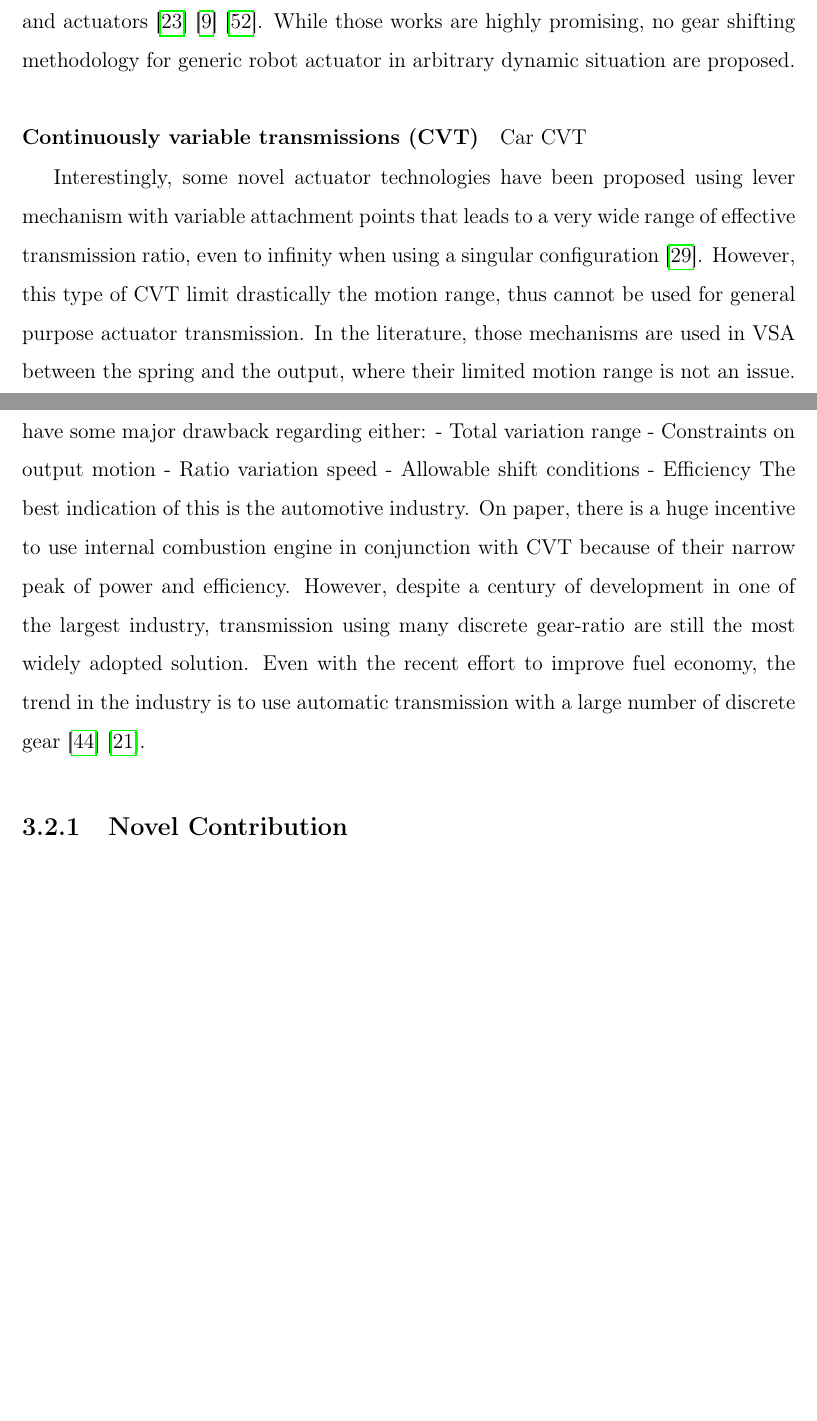
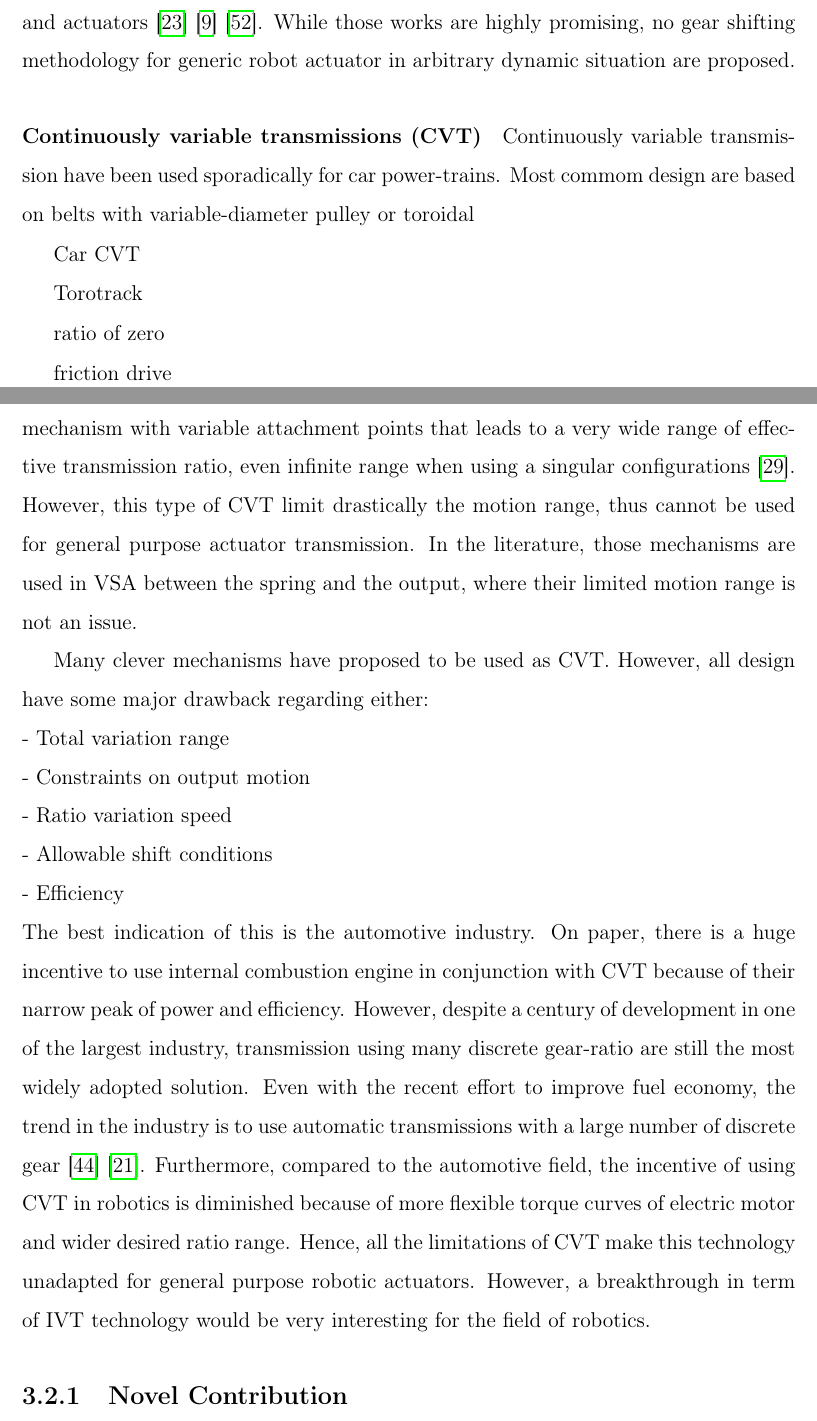
Before and after one commit to alx87grd/MIT-Thesis, a LaTeX thesis (main.tex, which reads src/actuation.tex): two parts of pages 43 and 44 of 161, joined at a grey line, cut so that both start at the same text, the shorter picture padded with empty space. Compiled offline with pdfLaTeX.

Commit message:
work cvt

```diff
--- a/src/actuation.tex
+++ b/src/actuation.tex
@@ -84,17 +84,26 @@ While variable gear-ratio actuators (VGA) have been studied extensively for auto
 
 \paragraph{Continuously variable transmissions (CVT)}
 
+Continuously variable transmission have been used sporadically for car power-trains. Most commom design are based on belts with variable-diameter pulley or toroidal
+
 Car CVT
 
-Interestingly, some novel actuator technologies have been proposed using lever mechanism with variable attachment points that leads to a very wide range of effective transmission ratio, even to infinity when using a singular configuration \cite{jafari_new_2014}. However, this type of CVT limit drastically the motion range, thus cannot be used for general purpose actuator transmission. In the literature, those mechanisms are used in VSA between the spring and the output, where their limited motion range is not an issue.
+Torotrack
+
+ratio of zero
+
+friction drive
+
+In the actuator some novel actuator technologies have been proposed using lever mechanism with variable attachment points that leads to a very wide range of effective transmission ratio, even infinite range when using a singular configurations \cite{jafari_new_2014}. However, this type of CVT limit drastically the motion range, thus cannot be used for general purpose actuator transmission. In the literature, those mechanisms are used in VSA between the spring and the output, where their limited motion range is not an issue.
 
 Many clever mechanisms have proposed to be used as CVT. However, all design have some major drawback regarding either:
-- Total variation range
-- Constraints on output motion
-- Ratio variation speed
-- Allowable shift conditions
-- Efficiency
-The best indication of this is the automotive industry. On paper, there is a huge incentive to use internal combustion engine in conjunction with CVT because of their narrow peak of power and efficiency. However, despite a century of development in one of the largest industry, transmission using many discrete gear-ratio are still the most widely adopted solution. Even with the recent effort to improve fuel economy, the trend in the industry is to use automatic transmission with a large number of discrete gear \cite{phillips_10-speed_2010}\cite{goleski_multi-speed_2015}.
+\\- Total variation range
+\\- Constraints on output motion
+\\- Ratio variation speed
+\\- Allowable shift conditions
+\\- Efficiency
+\\
+The best indication of this is the automotive industry. On paper, there is a huge incentive to use internal combustion engine in conjunction with CVT because of their narrow peak of power and efficiency. However, despite a century of development in one of the largest industry, transmission using many discrete gear-ratio are still the most widely adopted solution. Even with the recent effort to improve fuel economy, the trend in the industry is to use automatic transmissions with a large number of discrete gear \cite{phillips_10-speed_2010}\cite{goleski_multi-speed_2015}. Furthermore, compared to the automotive field, the incentive of using CVT in robotics is diminished because of more flexible torque curves of electric motor and wider desired ratio range. Hence, all the limitations of CVT make this technology unadapted for general purpose robotic actuators. However, a breakthrough in term of IVT technology would be very interesting for the field of robotics.
 
 \subsection{Novel Contribution}
 %\paragraph{Novel Contribution}
```
